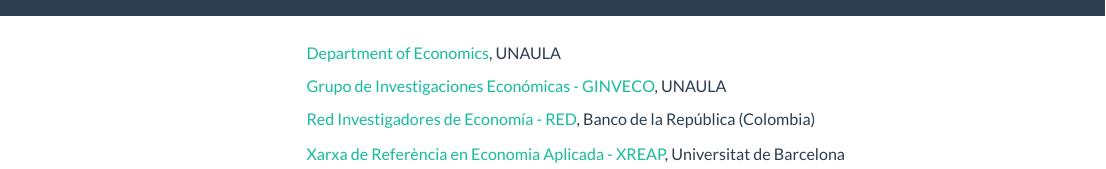
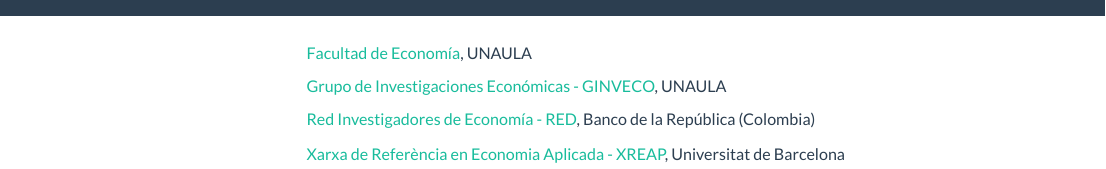
Before and after one commit to ebadilloe/ebadilloe.github.io, an R Markdown document (affiliations.Rmd): the page in a window 1100 px wide, from its top. Rendered offline with R 4.5, knitr and Pandoc, with nearby package versions; a font, style sheet, LaTeX package, included part or bibliography that could not be used is replaced or left out; menus at the side of the page are left out.

Commit message:
Add files via upload

```diff
--- a/affiliations.Rmd
+++ b/affiliations.Rmd
@@ -16,7 +16,7 @@
   }
 </style>
 
-[Department of Economics](https://www.unaula.edu.co/profesores_econo), UNAULA
+[Facultad de Economía](https://www.unaula.edu.co/profesores_econo), UNAULA
 
 [Grupo de Investigaciones Económicas - GINVECO](https://www.unaula.edu.co/economia/investigacion/grupo), UNAULA
 
```
Also changed, not shown: affiliations.html.
